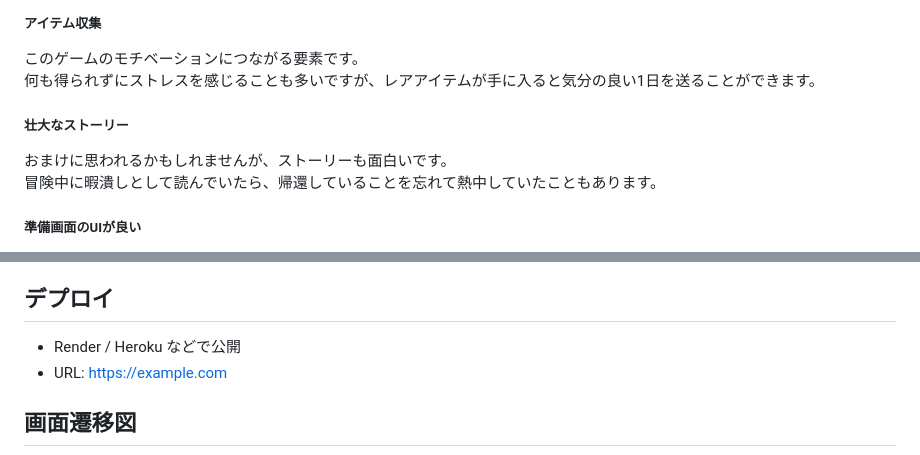
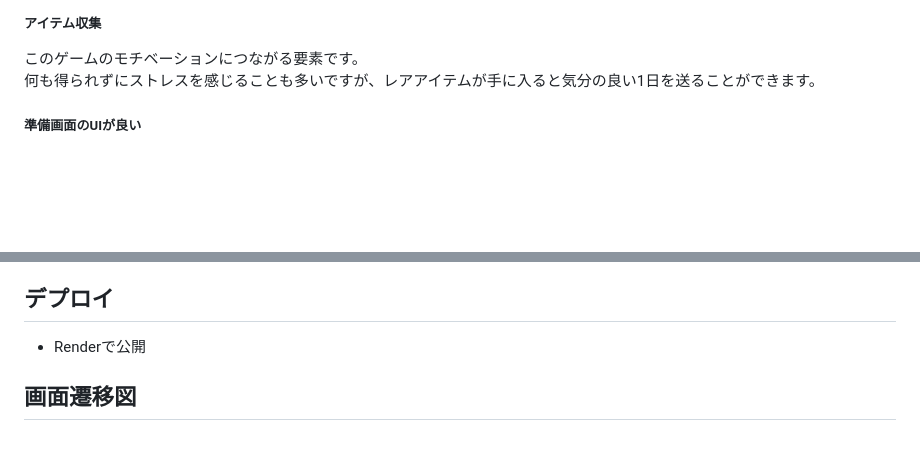
Before and after one commit to tetsuo-kouyama/pomodoro-quest, a Markdown page: README.md, 2 parts joined by grey strips. Drawn GitHub-style; blank space fills up the shorter version.

```diff
--- a/README.md
+++ b/README.md
@@ -52,10 +52,6 @@
   このゲームのモチベーションにつながる要素です。<br>
   何も得られずにストレスを感じることも多いですが、レアアイテムが手に入ると気分の良い1日を送ることができます。
 
-##### 壮大なストーリー
-
-  おまけに思われるかもしれませんが、ストーリーも面白いです。<br>
-  冒険中に暇潰しとして読んでいたら、帰還していることを忘れて熱中していたこともあります。
 
 ##### 準備画面のUIが良い
 
@@ -126,8 +124,7 @@
 
 ## デプロイ
 
-- Render / Heroku などで公開
-- URL: https://example.com
+- Renderで公開
 
 ## 画面遷移図
 ![画面遷移図](images/放置RPG-画面遷移図.png)
```
Also changed, not shown: other parts of README.md (+14 -12 lines).
